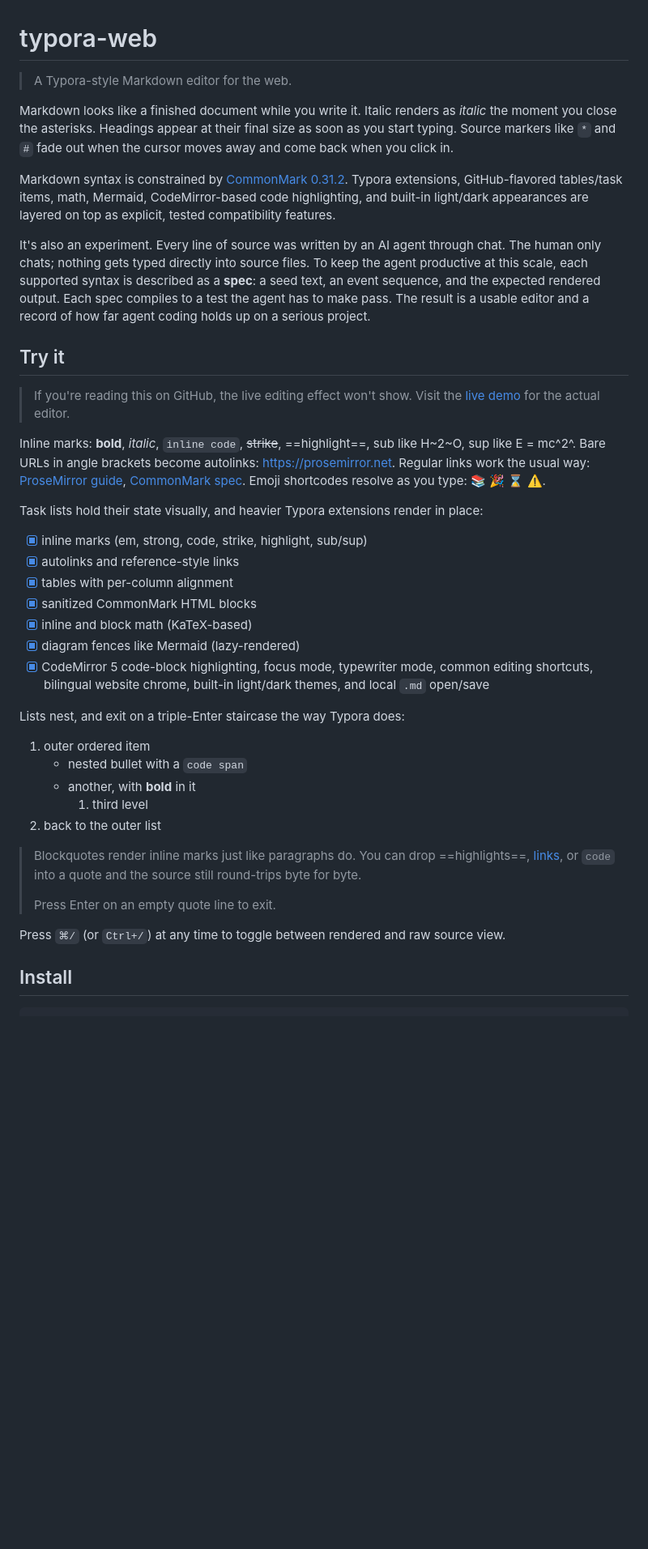
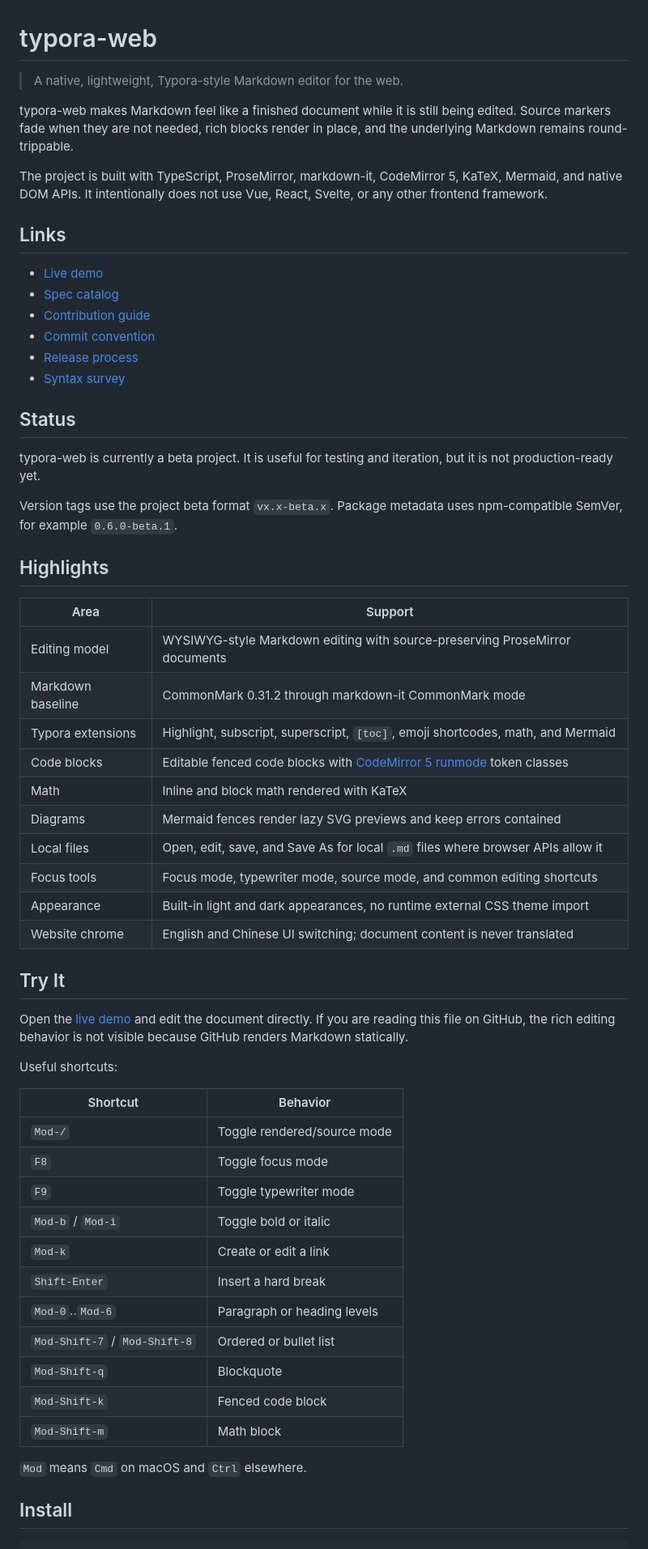
Before and after one commit to Albert-PZY/typora-web, a Markdown page: README.md, the part around one of its changes. Shown at 81% size. Rendered like a GitHub page; blank space fills up the shorter version.

```diff
--- a/README.md
+++ b/README.md
@@ -1,42 +1,70 @@
 # typora-web
 
-> A Typora-style Markdown editor for the web.
+> A native, lightweight, Typora-style Markdown editor for the web.
 
-Markdown looks like a finished document while you write it. Italic renders as *italic* the moment you close the asterisks. Headings appear at their final size as soon as you start typing. Source markers like `*` and `#` fade out when the cursor moves away and come back when you click in.
+typora-web makes Markdown feel like a finished document while it is still being
+edited. Source markers fade when they are not needed, rich blocks render in
+place, and the underlying Markdown remains round-trippable.
 
-Markdown syntax is constrained by [CommonMark 0.31.2][cm]. Typora extensions, GitHub-flavored tables/task items, math, Mermaid, CodeMirror-based code highlighting, and built-in light/dark appearances are layered on top as explicit, tested compatibility features.
+The project is built with TypeScript, ProseMirror, markdown-it, CodeMirror 5,
+KaTeX, Mermaid, and native DOM APIs. It intentionally does not use Vue, React,
+Svelte, or any other frontend framework.
 
-It's also an experiment. Every line of source was written by an AI agent through chat. The human only chats; nothing gets typed directly into source files. To keep the agent productive at this scale, each supported syntax is described as a **spec**: a seed text, an event sequence, and the expected rendered output. Each spec compiles to a test the agent has to make pass. The result is a usable editor and a record of how far agent coding holds up on a serious project.
+## Links
 
-## Try it
+- [Live demo][demo]
+- [Spec catalog][demo-specs]
+- [Contribution guide](CONTRIBUTING.md)
+- [Commit convention](docs/git-commit-convention.md)
+- [Release process](docs/release-process.md)
+- [Syntax survey](docs/typora-syntax-survey.md)
 
-> If you're reading this on GitHub, the live editing effect won't show. Visit the [live demo][demo] for the actual editor.
+## Status
 
-Inline marks: **bold**, *italic*, `inline code`, ~~strike~~, ==highlight==, sub like H~2~O, sup like E = mc^2^. Bare URLs in angle brackets become autolinks: <https://prosemirror.net>. Regular links work the usual way: [ProseMirror guide][pmguide], [CommonMark spec][cm]. Emoji shortcodes resolve as you type: :books: :tada: :hourglass: :warning:.
+typora-web is currently a beta project. It is useful for testing and iteration,
+but it is not production-ready yet.
 
-Task lists hold their state visually, and heavier Typora extensions render in place:
+Version tags use the project beta format `vx.x-beta.x`. Package metadata uses
+npm-compatible SemVer, for example `0.6.0-beta.1`.
 
-- [x] inline marks (em, strong, code, strike, highlight, sub/sup)
-- [x] autolinks and reference-style links
-- [x] tables with per-column alignment
-- [x] sanitized CommonMark HTML blocks
-- [x] inline and block math (KaTeX-based)
-- [x] diagram fences like Mermaid (lazy-rendered)
-- [x] CodeMirror 5 code-block highlighting, focus mode, typewriter mode, common editing shortcuts, bilingual website chrome, built-in light/dark themes, and local `.md` open/save
+## Highlights
 
-Lists nest, and exit on a triple-Enter staircase the way Typora does:
+| Area | Support |
+|---|---|
+| Editing model | WYSIWYG-style Markdown editing with source-preserving ProseMirror documents |
+| Markdown baseline | CommonMark 0.31.2 through markdown-it CommonMark mode |
+| Typora extensions | Highlight, subscript, superscript, `[toc]`, emoji shortcodes, math, and Mermaid |
+| Code blocks | Editable fenced code blocks with [CodeMirror 5 runmode][cm5-runmode] token classes |
+| Math | Inline and block math rendered with KaTeX |
+| Diagrams | Mermaid fences render lazy SVG previews and keep errors contained |
+| Local files | Open, edit, save, and Save As for local `.md` files where browser APIs allow it |
+| Focus tools | Focus mode, typewriter mode, source mode, and common editing shortcuts |
+| Appearance | Built-in light and dark appearances, no runtime external CSS theme import |
+| Website chrome | English and Chinese UI switching; document content is never translated |
 
-1. outer ordered item
-   - nested bullet with a `code span`
-   - another, with **bold** in it
-     1. third level
-2. back to the outer list
+## Try It
 
-> Blockquotes render inline marks just like paragraphs do. You can drop ==highlights==, [links](https://typora.io), or `code` into a quote and the source still round-trips byte for byte.
->
-> Press Enter on an empty quote line to exit.
+Open the [live demo][demo] and edit the document directly. If you are reading
+this file on GitHub, the rich editing behavior is not visible because GitHub
+renders Markdown statically.
 
-Press `⌘/` (or `Ctrl+/`) at any time to toggle between rendered and raw source view.
+Useful shortcuts:
+
+| Shortcut | Behavior |
+|---|---|
+| `Mod-/` | Toggle rendered/source mode |
+| `F8` | Toggle focus mode |
+| `F9` | Toggle typewriter mode |
+| `Mod-b` / `Mod-i` | Toggle bold or italic |
+| `Mod-k` | Create or edit a link |
+| `Shift-Enter` | Insert a hard break |
+| `Mod-0`..`Mod-6` | Paragraph or heading levels |
+| `Mod-Shift-7` / `Mod-Shift-8` | Ordered or bullet list |
+| `Mod-Shift-q` | Blockquote |
+| `Mod-Shift-k` | Fenced code block |
+| `Mod-Shift-m` | Math block |
+
+`Mod` means `Cmd` on macOS and `Ctrl` elsewhere.
 
 ## Install
 
```
Also changed, not shown: other parts of README.md (+115 -97 lines), CONTRIBUTING.md (added, +205 -0 lines).
